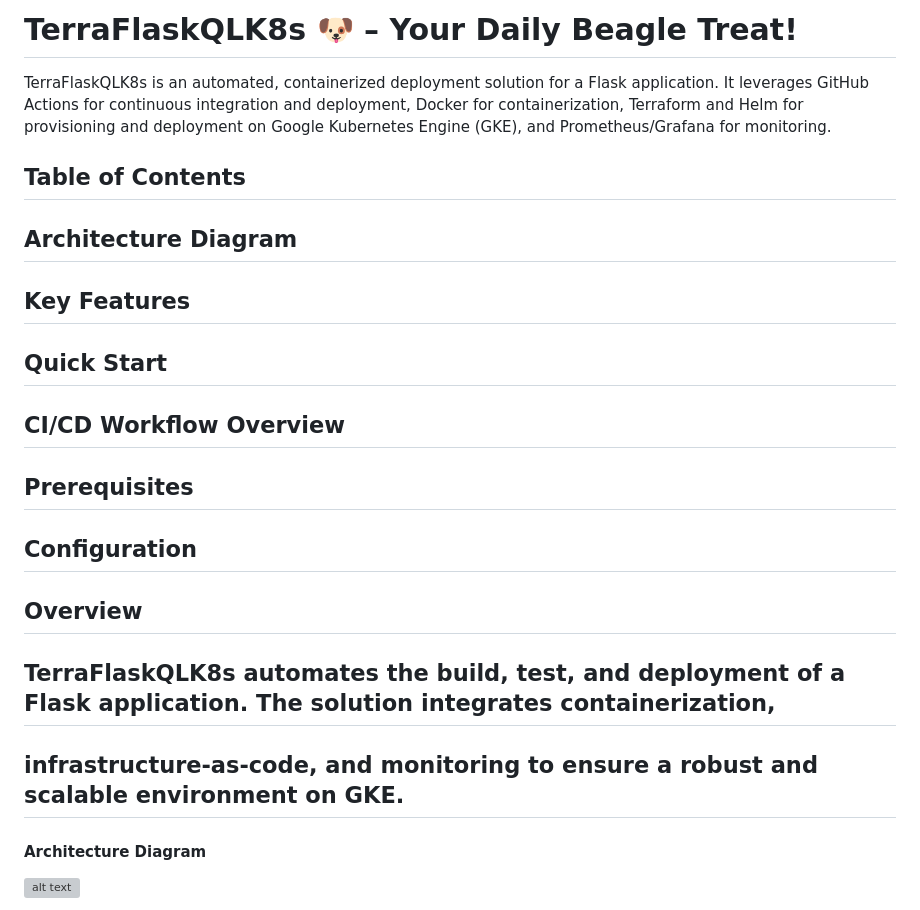
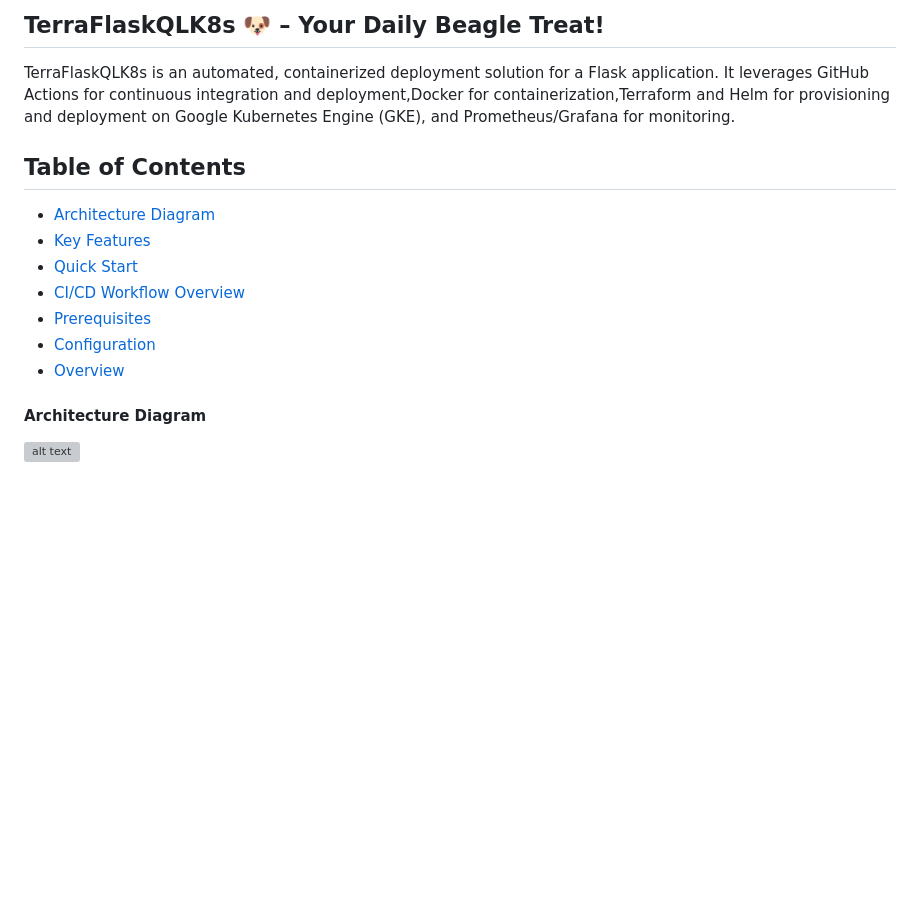
Before and after one commit to yuvalbenar/terraflaskqlk8s, a Markdown page: README.md, the part around the change. Rendered like a GitHub page; blank space fills up the shorter version; grey boxes are pictures that could not be loaded.

Commit message:
Update README with new sections [skip ci]

```diff
--- a/README.md
+++ b/README.md
@@ -1,16 +1,14 @@
-# TerraFlaskQLK8s 🐶 – Your Daily Beagle Treat!
-TerraFlaskQLK8s is an automated, containerized deployment solution for a Flask application. It leverages GitHub Actions for continuous integration and deployment, Docker for containerization, Terraform and Helm for provisioning and deployment on Google Kubernetes Engine (GKE), and Prometheus/Grafana for monitoring.
+## TerraFlaskQLK8s 🐶 – Your Daily Beagle Treat!
+TerraFlaskQLK8s is an automated, containerized deployment solution for a Flask application. It leverages GitHub Actions for continuous integration and deployment,Docker for containerization,Terraform and Helm for provisioning and deployment on Google Kubernetes Engine (GKE), and Prometheus/Grafana for monitoring.
 
 ## Table of Contents
-## Architecture Diagram
-## Key Features
-## Quick Start
-## CI/CD Workflow Overview
-## Prerequisites
-## Configuration
-## Overview
-## TerraFlaskQLK8s automates the build, test, and deployment of a Flask application. The solution integrates containerization,
-## infrastructure-as-code, and monitoring to ensure a robust and scalable environment on GKE.
+- [Architecture Diagram](#architecture-diagram)
+- [Key Features](#key-features)
+- [Quick Start](#quick-start)
+- [CI/CD Workflow Overview](#cicd-workflow-overview)
+- [Prerequisites](#prerequisites)
+- [Configuration](#configuration)
+- [Overview](#overview)
 
 #### Architecture Diagram
 ![alt text](images/terraflaskqlk8s2.drawio.svg)
```
